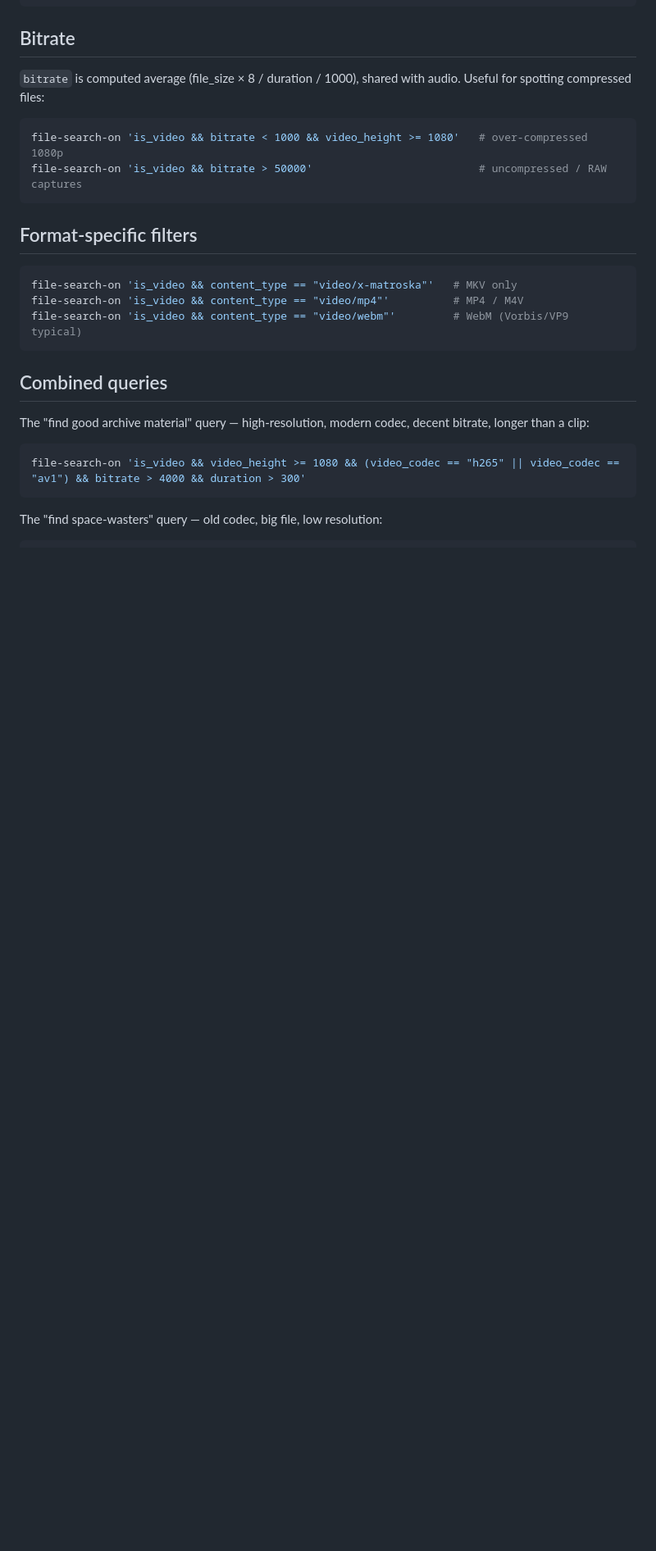
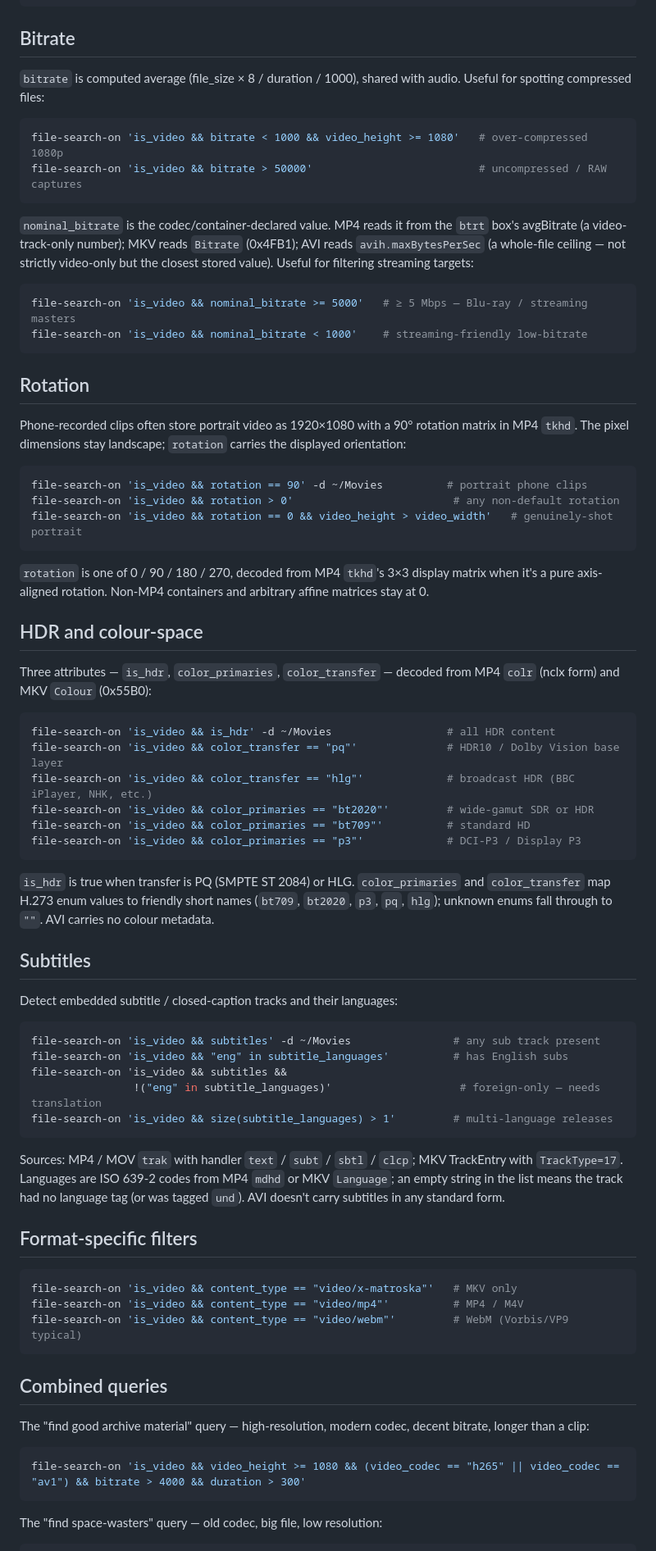
Before and after one commit to richardwooding/file-search-on, a Markdown page: examples/video.md, the part around one of its changes. Shown at 82% size. Drawn GitHub-style; blank space fills up the shorter version.

````diff
--- a/examples/video.md
+++ b/examples/video.md
@@ -78,6 +86,54 @@ file-search-on 'is_video && bitrate < 1000 && video_height >= 1080'   # over-com
 file-search-on 'is_video && bitrate > 50000'                          # uncompressed / RAW captures
 ```
 
+`nominal_bitrate` is the codec/container-declared value. MP4 reads it from the `btrt` box's avgBitrate (a video-track-only number); MKV reads `Bitrate` (0x4FB1); AVI reads `avih.maxBytesPerSec` (a whole-file ceiling — not strictly video-only but the closest stored value). Useful for filtering streaming targets:
+
+```sh
+file-search-on 'is_video && nominal_bitrate >= 5000'   # ≥ 5 Mbps — Blu-ray / streaming masters
+file-search-on 'is_video && nominal_bitrate < 1000'    # streaming-friendly low-bitrate
+```
+
+## Rotation
+
+Phone-recorded clips often store portrait video as 1920×1080 with a 90° rotation matrix in MP4 `tkhd`. The pixel dimensions stay landscape; `rotation` carries the displayed orientation:
+
+```sh
+file-search-on 'is_video && rotation == 90' -d ~/Movies          # portrait phone clips
+file-search-on 'is_video && rotation > 0'                         # any non-default rotation
+file-search-on 'is_video && rotation == 0 && video_height > video_width'   # genuinely-shot portrait
+```
+
+`rotation` is one of 0 / 90 / 180 / 270, decoded from MP4 `tkhd`'s 3×3 display matrix when it's a pure axis-aligned rotation. Non-MP4 containers and arbitrary affine matrices stay at 0.
+
+## HDR and colour-space
+
+Three attributes — `is_hdr`, `color_primaries`, `color_transfer` — decoded from MP4 `colr` (nclx form) and MKV `Colour` (0x55B0):
+
+```sh
+file-search-on 'is_video && is_hdr' -d ~/Movies                  # all HDR content
+file-search-on 'is_video && color_transfer == "pq"'              # HDR10 / Dolby Vision base layer
+file-search-on 'is_video && color_transfer == "hlg"'             # broadcast HDR (BBC iPlayer, NHK, etc.)
+file-search-on 'is_video && color_primaries == "bt2020"'         # wide-gamut SDR or HDR
+file-search-on 'is_video && color_primaries == "bt709"'          # standard HD
+file-search-on 'is_video && color_primaries == "p3"'             # DCI-P3 / Display P3
+```
+
+`is_hdr` is true when transfer is PQ (SMPTE ST 2084) or HLG. `color_primaries` and `color_transfer` map H.273 enum values to friendly short names (`bt709`, `bt2020`, `p3`, `pq`, `hlg`); unknown enums fall through to `""`. AVI carries no colour metadata.
+
+## Subtitles
+
+Detect embedded subtitle / closed-caption tracks and their languages:
+
+```sh
+file-search-on 'is_video && subtitles' -d ~/Movies                # any sub track present
+file-search-on 'is_video && "eng" in subtitle_languages'          # has English subs
+file-search-on 'is_video && subtitles &&
+                !("eng" in subtitle_languages)'                    # foreign-only — needs translation
+file-search-on 'is_video && size(subtitle_languages) > 1'         # multi-language releases
+```
+
+Sources: MP4 / MOV `trak` with handler `text` / `subt` / `sbtl` / `clcp`; MKV TrackEntry with `TrackType=17`. Languages are ISO 639-2 codes from MP4 `mdhd` or MKV `Language`; an empty string in the list means the track had no language tag (or was tagged `und`). AVI doesn't carry subtitles in any standard form.
+
 ## Format-specific filters
 
 ```sh
````
Also changed, not shown: other parts of examples/video.md (+32 -5 lines), examples/audio.md (+50 -0 lines).
